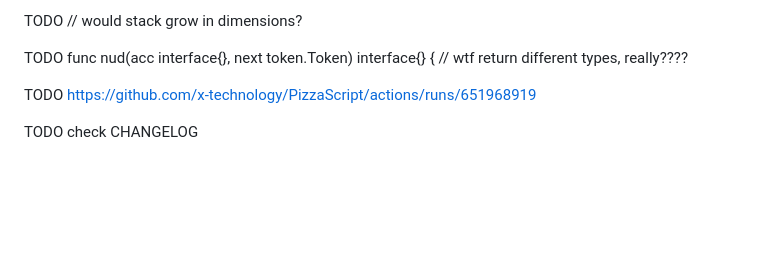
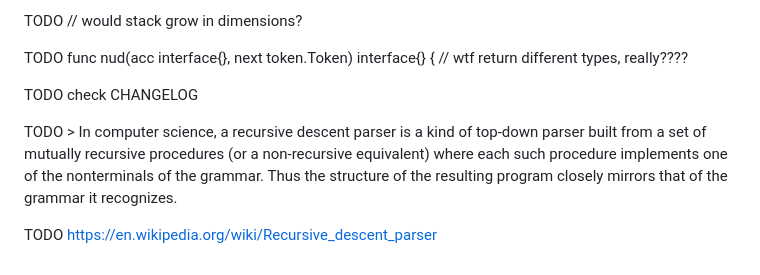
Before and after one commit to x-technology/PizzaScript, a Markdown page: sessions/2021-03-27 - Making PizzaScript Parser with RxGo draft notes.md, the part around one of its changes. Drawn GitHub-style; blank space fills up the shorter version.

```diff
--- a/sessions/2021-03-27 - Making PizzaScript Parser with RxGo draft notes.md
+++ b/sessions/2021-03-27 - Making PizzaScript Parser with RxGo draft notes.md
@@ -312,6 +309,8 @@ TODO // would stack grow in dimensions?
 
 TODO func nud(acc interface{}, next token.Token) interface{} {  // wtf return different types, really????
 
-TODO https://github.com/x-technology/PizzaScript/actions/runs/651968919
+TODO check CHANGELOG
 
-TODO check CHANGELOG
+TODO > In computer science, a recursive descent parser is a kind of top-down parser built from a set of mutually recursive procedures (or a non-recursive equivalent) where each such procedure implements one of the nonterminals of the grammar. Thus the structure of the resulting program closely mirrors that of the grammar it recognizes.
+
+TODO https://en.wikipedia.org/wiki/Recursive_descent_parser
```
Also changed, not shown: other parts of sessions/2021-03-27 - Making PizzaScript Parser with RxGo draft notes.md (+2 -5 lines), pizzascript.md (+0 -8 lines), sessions/2021-02-13 - Introducing PizzaScript Project.md (+0 -1 lines), sessions/2021-03-23 - Making PizzaScript Parser with RxGo.md (added, +307 -0 lines), sessions/2021-03-27 - Making PizzaScript Parser with RxGo.md (added, +295 -0 lines), assets/bottom-up-parsing.jpg (added), assets/pizzascript-pyramid-of-doom-title.jpeg (added), assets/pyramid-of-pizza.png (added), assets/top-down-parsing.jpg (added), sessions/2021-03-18 - Making PizzaScript Parser with RxGo article.md (renamed from sessions/2021-03-27 - Making PizzaScript Parser with RxGo article.md), 1 other file.
